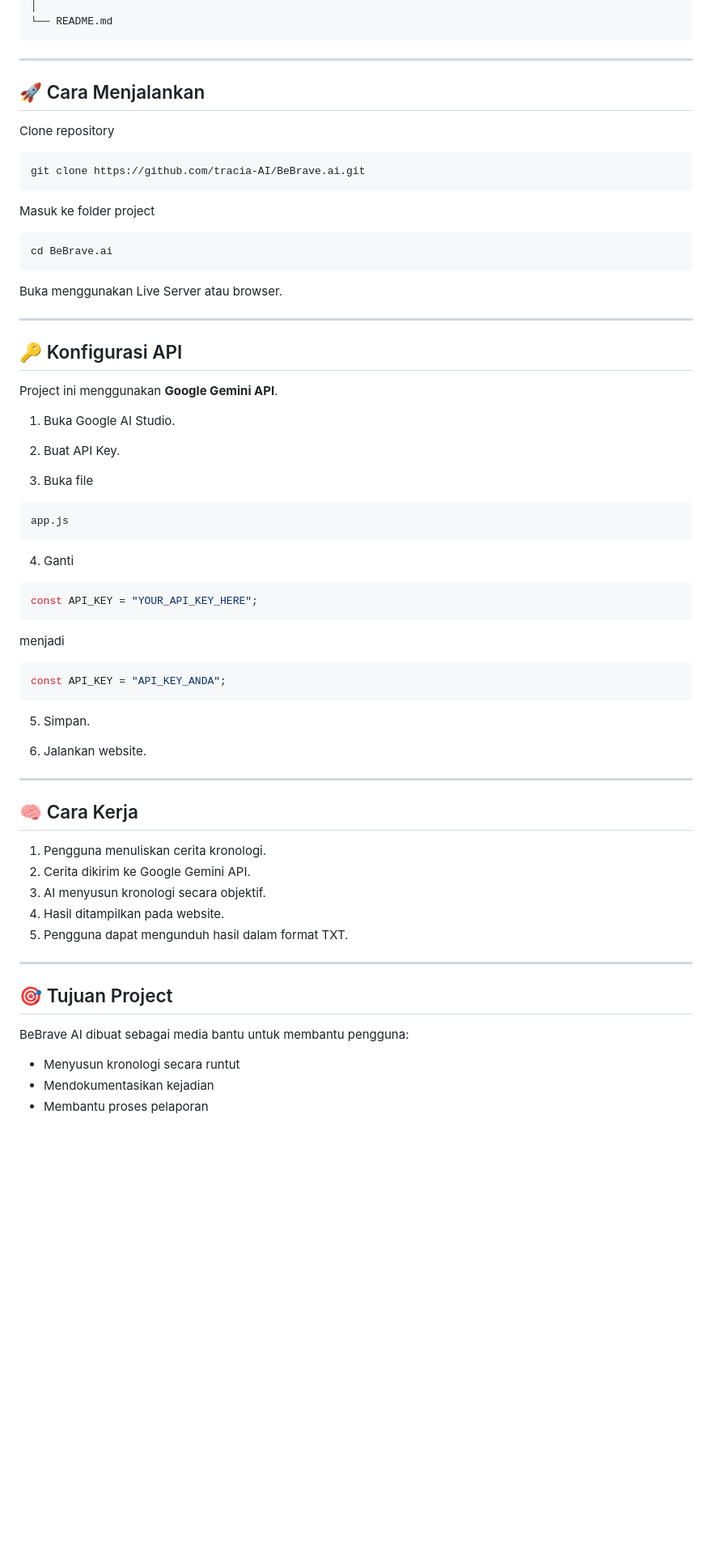
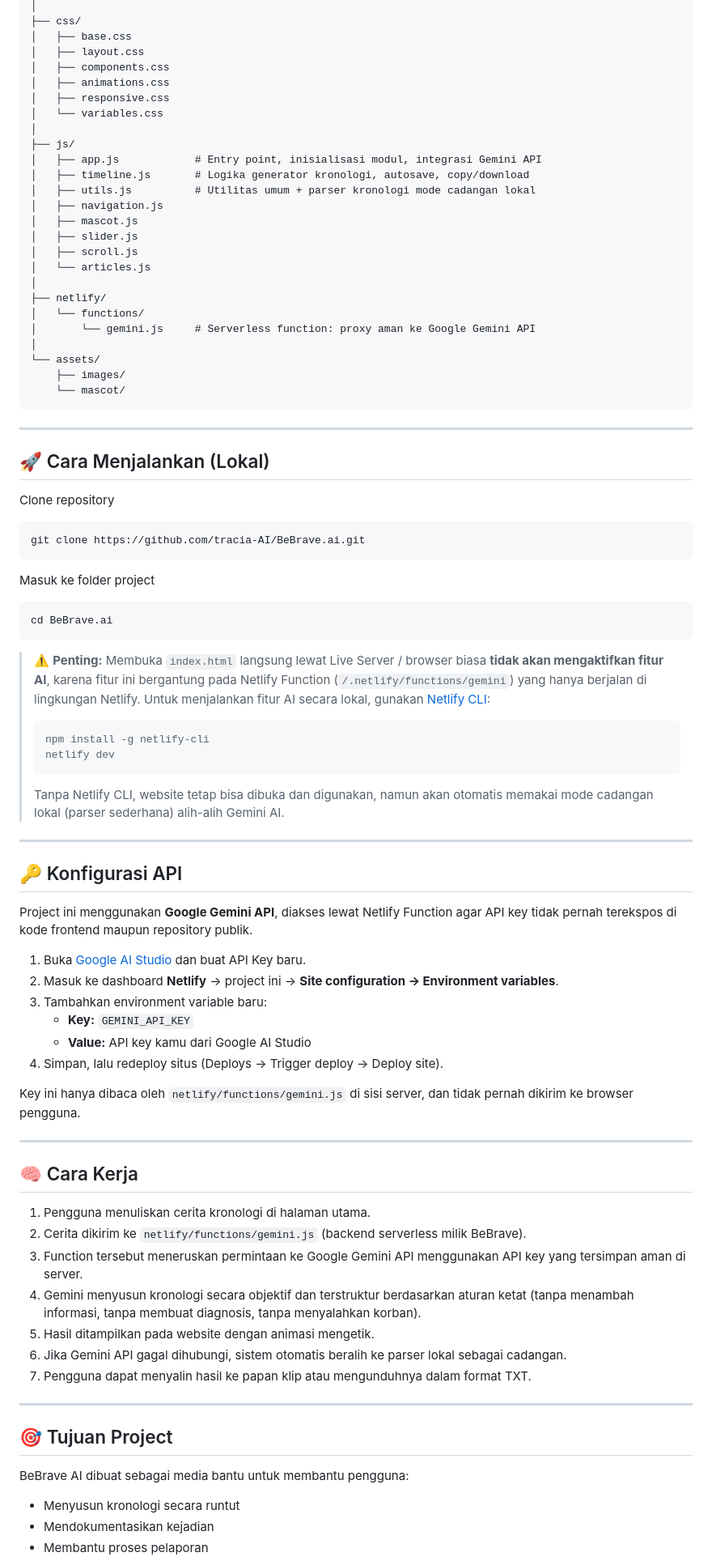
Before and after one commit to tracia-AI/BeBrave.ai, a Markdown page: README.md, the part around one of its changes. Shown at 81% size. GitHub-like rendering; blank space fills up the shorter version.

Commit message:
README for project updates and features
Updated README.md to reflect changes in project features, API usage, and hosting details.

````diff
--- a/README.md
+++ b/README.md
@@ -73,73 +69,84 @@ BeBrave.ai
 │
-└── README.md
+├── css/
+│   ├── base.css
+│   ├── layout.css
+│   ├── components.css
+│   ├── animations.css
+│   ├── responsive.css
+│   └── variables.css
+│
+├── js/
+│   ├── app.js            # Entry point, inisialisasi modul, integrasi Gemini API
+│   ├── timeline.js       # Logika generator kronologi, autosave, copy/download
+│   ├── utils.js          # Utilitas umum + parser kronologi mode cadangan lokal
+│   ├── navigation.js
+│   ├── mascot.js
+│   ├── slider.js
+│   ├── scroll.js
+│   └── articles.js
+│
+├── netlify/
+│   └── functions/
+│       └── gemini.js     # Serverless function: proxy aman ke Google Gemini API
+│
+└── assets/
+    ├── images/
+    └── mascot/
 ```
 
 ---
 
-## 🚀 Cara Menjalankan
+## 🚀 Cara Menjalankan (Lokal)
 
 Clone repository
-
 ```bash
 git clone https://github.com/tracia-AI/BeBrave.ai.git
 ```
 
 Masuk ke folder project
-
 ```bash
 cd BeBrave.ai
 ```
 
-Buka menggunakan Live Server atau browser.
+> ⚠️ **Penting:** Membuka `index.html` langsung lewat Live Server / browser biasa **tidak akan mengaktifkan fitur AI**, karena fitur ini bergantung pada Netlify Function (`/.netlify/functions/gemini`) yang hanya berjalan di lingkungan Netlify. Untuk menjalankan fitur AI secara lokal, gunakan [Netlify CLI](https://docs.netlify.com/cli/get-started/):
+> ```bash
+> npm install -g netlify-cli
+> netlify dev
+> ```
+> Tanpa Netlify CLI, website tetap bisa dibuka dan digunakan, namun akan otomatis memakai mode cadangan lokal (parser sederhana) alih-alih Gemini AI.
 
 ---
 
 ## 🔑 Konfigurasi API
 
-Project ini menggunakan **Google Gemini API**.
+Project ini menggunakan **Google Gemini API**, diakses lewat Netlify Function agar API key tidak pernah terekspos di kode frontend maupun repository publik.
 
-1. Buka Google AI Studio.
+1. Buka [Google AI Studio](https://aistudio.google.com/app/apikey) dan buat API Key baru.
+2. Masuk ke dashboard **Netlify** → project ini → **Site configuration → Environment variables**.
+3. Tambahkan environment variable baru:
+   - **Key:** `GEMINI_API_KEY`
+   - **Value:** API key kamu dari Google AI Studio
+4. Simpan, lalu redeploy situs (Deploys → Trigger deploy → Deploy site).
 
-2. Buat API Key.
-
-3. Buka file
-
-```
-app.js
-```
-
-4. Ganti
-
-```javascript
-const API_KEY = "YOUR_API_KEY_HERE";
-```
-
-menjadi
-
-```javascript
-const API_KEY = "API_KEY_ANDA";
-```
-
-5. Simpan.
-
-6. Jalankan website.
+Key ini hanya dibaca oleh `netlify/functions/gemini.js` di sisi server, dan tidak pernah dikirim ke browser pengguna.
 
 ---
 
 ## 🧠 Cara Kerja
 
-1. Pengguna menuliskan cerita kronologi.
-2. Cerita dikirim ke Google Gemini API.
-3. AI menyusun kronologi secara objektif.
-4. Hasil ditampilkan pada website.
-5. Pengguna dapat mengunduh hasil dalam format TXT.
+1. Pengguna menuliskan cerita kronologi di halaman utama.
+2. Cerita dikirim ke `netlify/functions/gemini.js` (backend serverless milik BeBrave).
+3. Function tersebut meneruskan permintaan ke Google Gemini API menggunakan API key yang tersimpan aman di server.
+4. Gemini menyusun kronologi secara objektif dan terstruktur berdasarkan aturan ketat (tanpa menambah informasi, tanpa membuat diagnosis, tanpa menyalahkan korban).
+5. Hasil ditampilkan pada website dengan animasi mengetik.
+6. Jika Gemini API gagal dihubungi, sistem otomatis beralih ke parser lokal sebagai cadangan.
+7. Pengguna dapat menyalin hasil ke papan klip atau mengunduhnya dalam format TXT.
 
 ---
 
 ## 🎯 Tujuan Project
 
 BeBrave AI dibuat sebagai media bantu untuk membantu pengguna:
-
 - Menyusun kronologi secara runtut
 - Mendokumentasikan kejadian
 - Membantu proses pelaporan
````
Also changed, not shown: other parts of README.md (+20 -29 lines).
